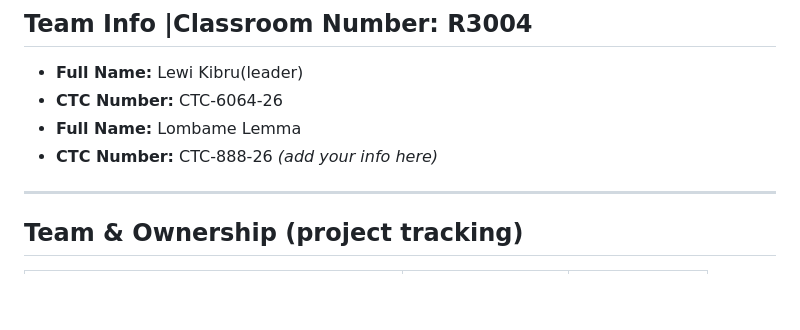
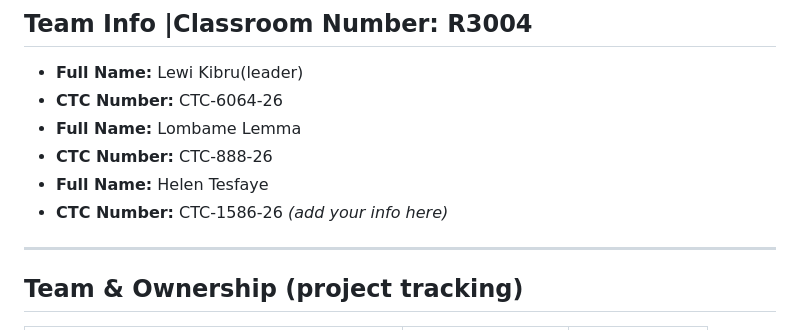
Before and after one commit to LuccianCross/MEKENET, a Markdown page: README.md, the part around the change. Rendered like a GitHub page; blank space fills up the shorter version.

Commit message:
Add Helen Tesfaye to team info

```diff
--- a/README.md
+++ b/README.md
@@ -18,6 +18,8 @@ Small business owners in Addis Ababa get paid via telebirr, CBE Birr, and cash,
 - **CTC Number:** CTC-6064-26
 - **Full Name:** Lombame Lemma
 - **CTC Number:** CTC-888-26
+- **Full Name:** Helen Tesfaye
+- **CTC Number:** CTC-1586-26
 *(add your info here)*
 
 ---
```
